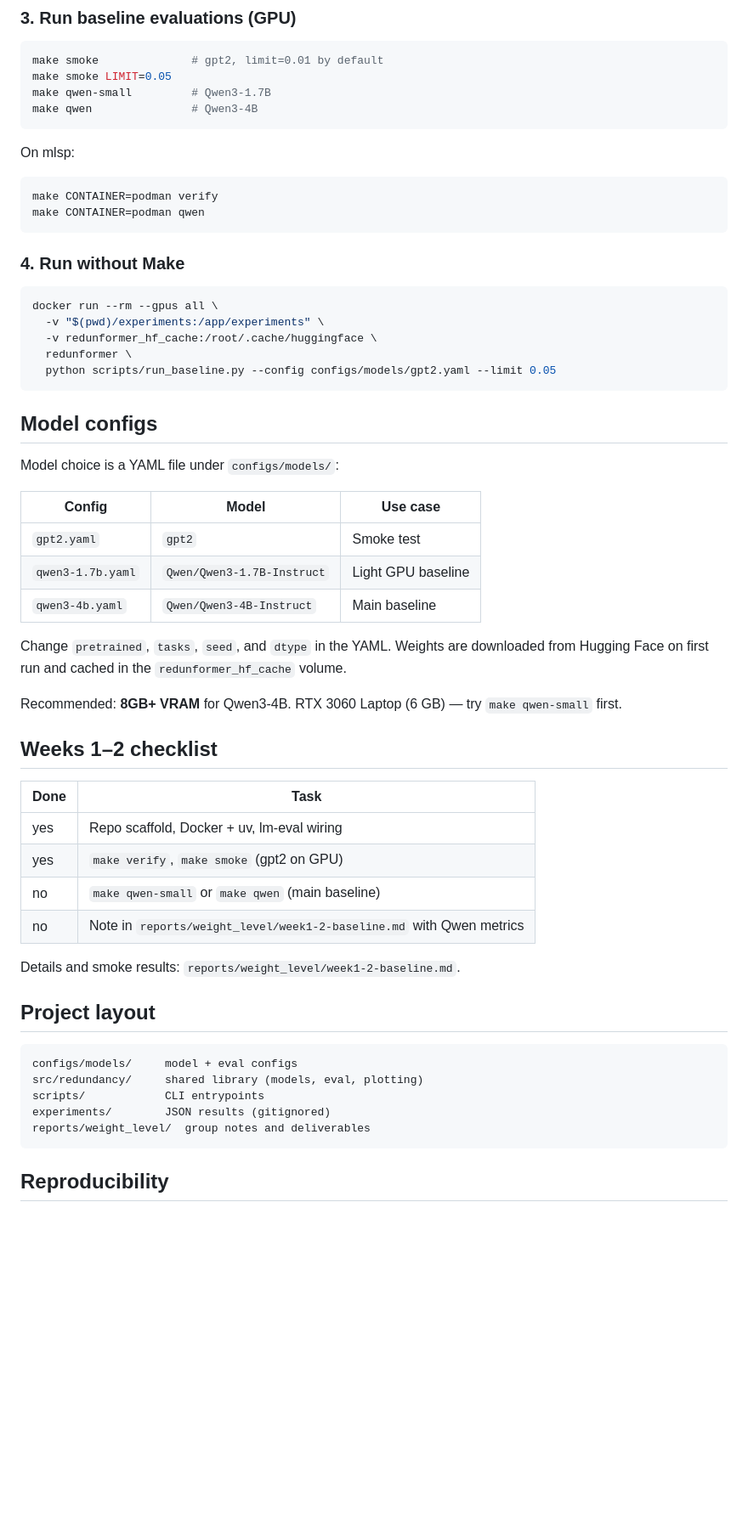
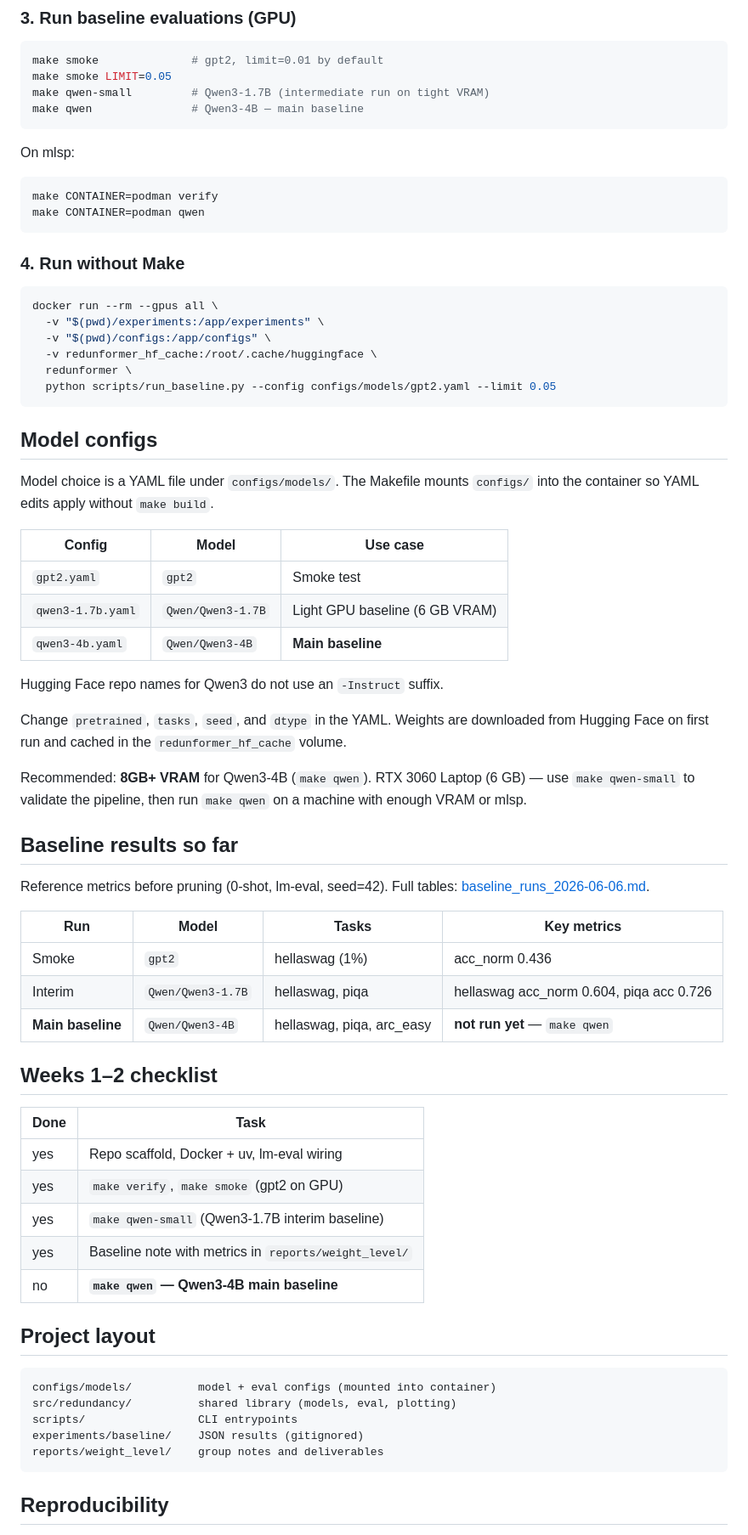
Before and after one commit to JAGDISHRATHORE/Redunformer, a Markdown page: README.md, the part around one of its changes. Shown at 85% size. Drawn GitHub-style; blank space fills up the shorter version.

Commit message:
Update README with baseline status and Qwen3-4B as main target
Document interim 1.7B results, correct model IDs, configs mount, and gitignored JSON policy. Keep make qwen as the pending main baseline deliverable.

````diff
--- a/README.md
+++ b/README.md
@@ -36,8 +36,8 @@ Checks imports and configs inside the GPU container. Downloads nothing from Hugg
 ```bash
 make smoke              # gpt2, limit=0.01 by default
 make smoke LIMIT=0.05
-make qwen-small         # Qwen3-1.7B
-make qwen               # Qwen3-4B
+make qwen-small         # Qwen3-1.7B (intermediate run on tight VRAM)
+make qwen               # Qwen3-4B — main baseline
 ```
 
 On mlsp:
@@ -52,6 +52,7 @@ make CONTAINER=podman qwen
 ```bash
 docker run --rm --gpus all \
   -v "$(pwd)/experiments:/app/experiments" \
+  -v "$(pwd)/configs:/app/configs" \
   -v redunformer_hf_cache:/root/.cache/huggingface \
   redunformer \
   python scripts/run_baseline.py --config configs/models/gpt2.yaml --limit 0.05
@@ -59,17 +60,29 @@ docker run --rm --gpus all \
 
 ## Model configs
 
-Model choice is a YAML file under `configs/models/`:
+Model choice is a YAML file under `configs/models/`. The Makefile mounts `configs/` into the container so YAML edits apply without `make build`.
 
 | Config | Model | Use case |
 |--------|-------|----------|
 | `gpt2.yaml` | `gpt2` | Smoke test |
-| `qwen3-1.7b.yaml` | `Qwen/Qwen3-1.7B-Instruct` | Light GPU baseline |
-| `qwen3-4b.yaml` | `Qwen/Qwen3-4B-Instruct` | Main baseline |
+| `qwen3-1.7b.yaml` | `Qwen/Qwen3-1.7B` | Light GPU baseline (6 GB VRAM) |
+| `qwen3-4b.yaml` | `Qwen/Qwen3-4B` | **Main baseline** |
+
+Hugging Face repo names for Qwen3 do not use an `-Instruct` suffix.
 
 Change `pretrained`, `tasks`, `seed`, and `dtype` in the YAML. Weights are downloaded from Hugging Face on first run and cached in the `redunformer_hf_cache` volume.
 
-Recommended: **8GB+ VRAM** for Qwen3-4B. RTX 3060 Laptop (6 GB) — try `make qwen-small` first.
+Recommended: **8GB+ VRAM** for Qwen3-4B (`make qwen`). RTX 3060 Laptop (6 GB) — use `make qwen-small` to validate the pipeline, then run `make qwen` on a machine with enough VRAM or mlsp.
+
+## Baseline results so far
+
+Reference metrics before pruning (0-shot, lm-eval, seed=42). Full tables: [baseline_runs_2026-06-06.md](reports/weight_level/baseline_runs_2026-06-06.md).
+
+| Run | Model | Tasks | Key metrics |
+|-----|-------|-------|-------------|
+| Smoke | `gpt2` | hellaswag (1%) | acc_norm 0.436 |
+| Interim | `Qwen/Qwen3-1.7B` | hellaswag, piqa | hellaswag acc_norm 0.604, piqa acc 0.726 |
+| **Main baseline** | `Qwen/Qwen3-4B` | hellaswag, piqa, arc_easy | **not run yet** — `make qwen` |
 
 ## Weeks 1–2 checklist
 
@@ -77,19 +90,18 @@ Recommended: **8GB+ VRAM** for Qwen3-4B. RTX 3060 Laptop (6 GB) — try `make qw
 |------|------|
 | yes | Repo scaffold, Docker + uv, lm-eval wiring |
 | yes | `make verify`, `make smoke` (gpt2 on GPU) |
-| no | `make qwen-small` or `make qwen` (main baseline) |
-| no | Note in `reports/weight_level/week1-2-baseline.md` with Qwen metrics |
-
-Details and smoke results: `reports/weight_level/week1-2-baseline.md`.
+| yes | `make qwen-small` (Qwen3-1.7B interim baseline) |
+| yes | Baseline note with metrics in `reports/weight_level/` |
+| no | **`make qwen` — Qwen3-4B main baseline** |
 
 ## Project layout
 
 ```text
-configs/models/     model + eval configs
-src/redundancy/     shared library (models, eval, plotting)
-scripts/            CLI entrypoints
-experiments/        JSON results (gitignored)
-reports/weight_level/  group notes and deliverables
+configs/models/          model + eval configs (mounted into container)
+src/redundancy/          shared library (models, eval, plotting)
+scripts/                 CLI entrypoints
+experiments/baseline/    JSON results (gitignored)
+reports/weight_level/    group notes and deliverables
 ```
 
 ## Reproducibility
````
Also changed, not shown: other parts of README.md (+3 -1 lines).
